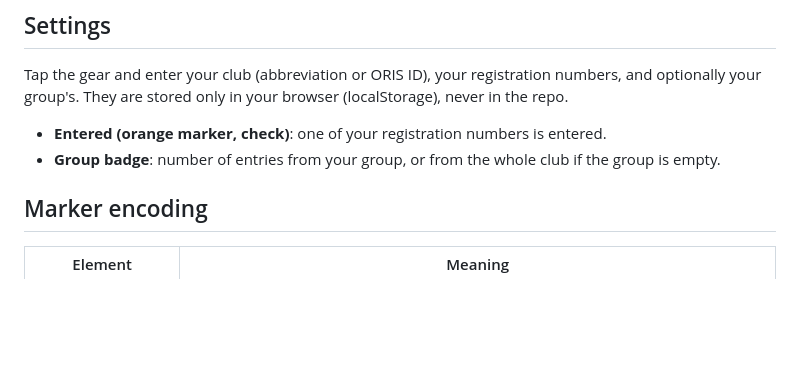
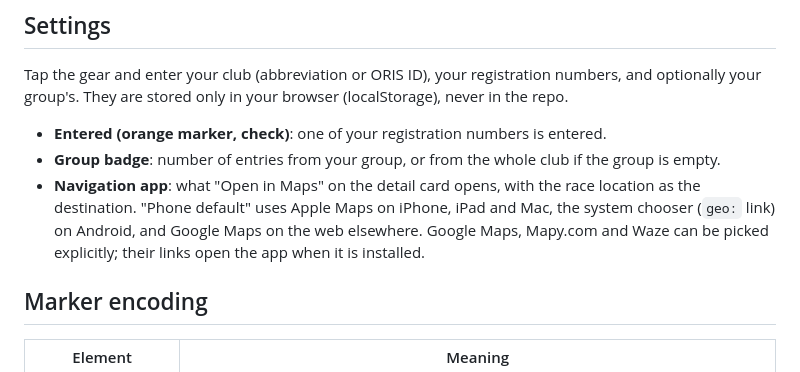
Before and after one commit to ka1amita/oris-event-map, a Markdown page: README.md, the part around the change. Drawn GitHub-style; blank space fills up the shorter version.

Commit message:
docs: update README

```diff
--- a/README.md
+++ b/README.md
@@ -36,6 +36,7 @@ Tap the gear and enter your club (abbreviation or ORIS ID), your registration nu
 
 - **Entered (orange marker, check)**: one of your registration numbers is entered.
 - **Group badge**: number of entries from your group, or from the whole club if the group is empty.
+- **Navigation app**: what "Open in Maps" on the detail card opens, with the race location as the destination. "Phone default" uses Apple Maps on iPhone, iPad and Mac, the system chooser (`geo:` link) on Android, and Google Maps on the web elsewhere. Google Maps, Mapy.com and Waze can be picked explicitly; their links open the app when it is installed.
 
 ## Marker encoding
 
```
